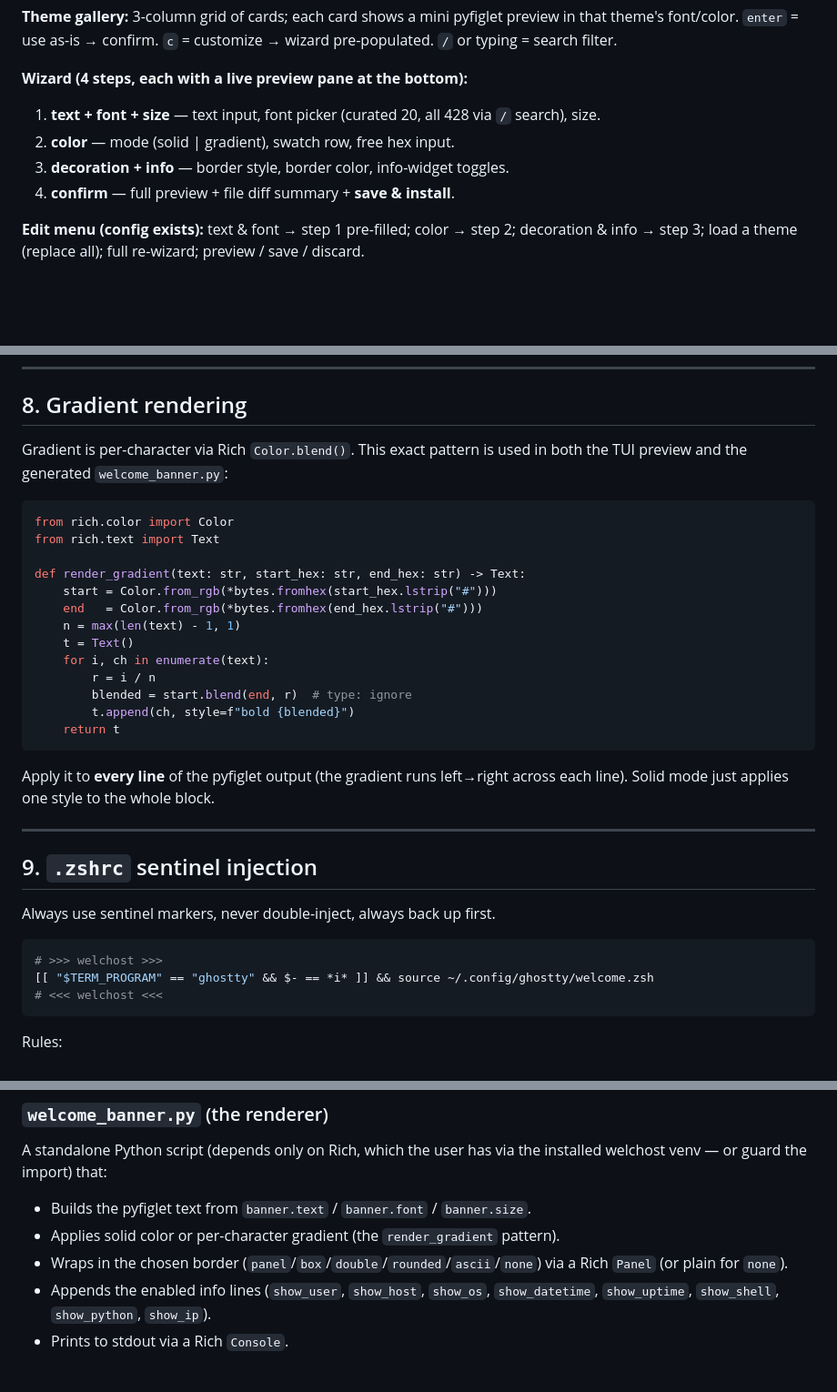
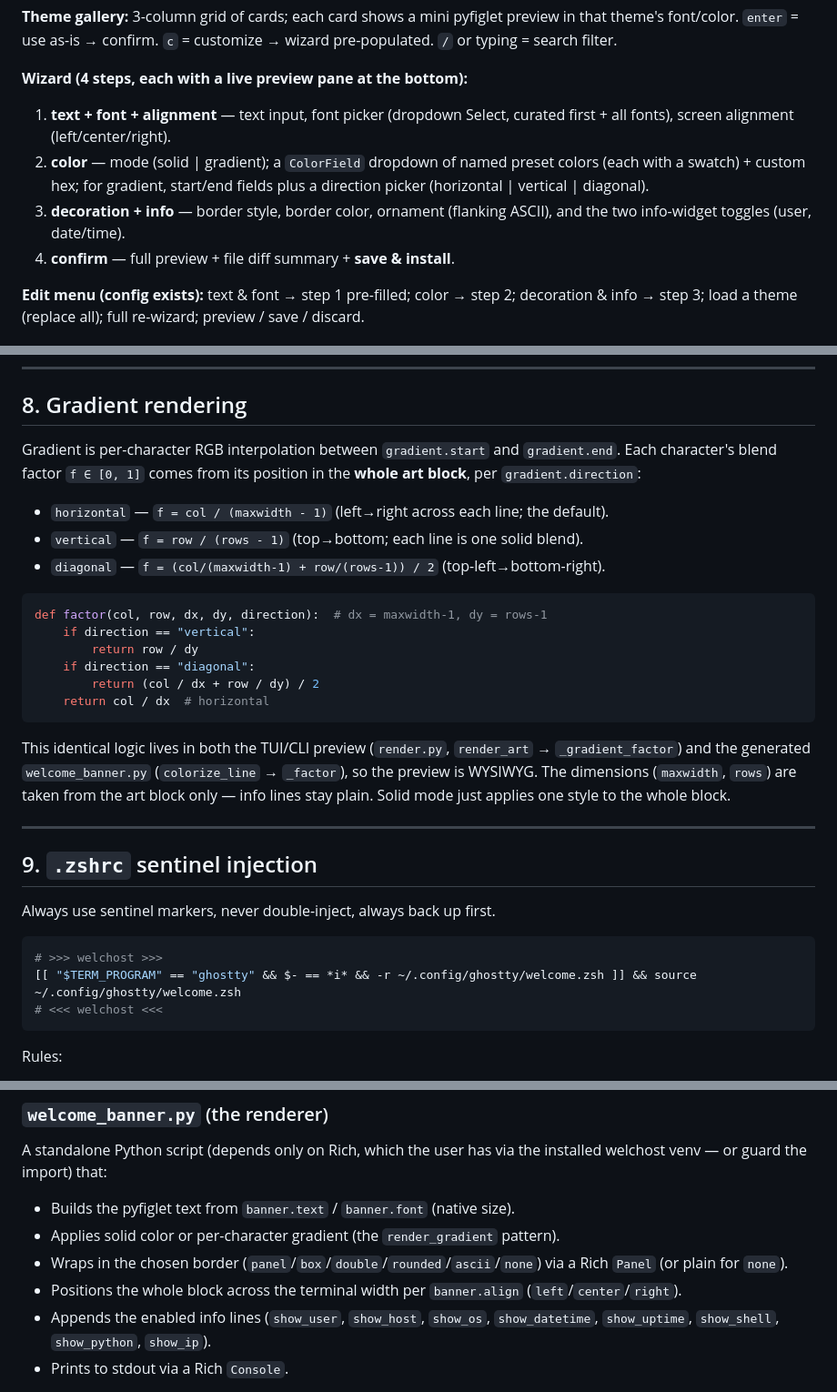
Before and after one commit to scoobynko/welchost, a Markdown page: CLAUDE.md, 3 parts joined by grey strips. Shown at 91% size. Drawn GitHub-style; blank space fills up the shorter version.

Commit message:
docs: update spec for alignment, gradients, ornaments, and shell-chain guards
Co-Authored-By: Claude Opus 4.8 (1M context) <noreply@anthropic.com>

````diff
--- a/CLAUDE.md
+++ b/CLAUDE.md
@@ -239,9 +250,12 @@ preview in that theme's font/color. `enter` = use as-is → confirm. `c` =
 customize → wizard pre-populated. `/` or typing = search filter.
 
 **Wizard (4 steps, each with a live preview pane at the bottom):**
-1. **text + font + size** — text input, font picker (curated 20, all 428 via `/` search), size.
-2. **color** — mode (solid | gradient), swatch row, free hex input.
-3. **decoration + info** — border style, border color, info-widget toggles.
+1. **text + font + alignment** — text input, font picker (dropdown Select, curated first + all fonts), screen alignment (left/center/right).
+2. **color** — mode (solid | gradient); a `ColorField` dropdown of named preset
+   colors (each with a swatch) + custom hex; for gradient, start/end fields plus
+   a direction picker (horizontal | vertical | diagonal).
+3. **decoration + info** — border style, border color, ornament (flanking ASCII),
+   and the two info-widget toggles (user, date/time).
 4. **confirm** — full preview + file diff summary + **save & install**.
 
 **Edit menu (config exists):** text & font → step 1 pre-filled; color → step 2;
@@ -310,27 +324,28 @@ is ever missing, so a bad font name can never crash generation or install.
 
 ## 8. Gradient rendering
 
-Gradient is per-character via Rich `Color.blend()`. This exact pattern is used in
-both the TUI preview and the generated `welcome_banner.py`:
+Gradient is per-character RGB interpolation between `gradient.start` and
+`gradient.end`. Each character's blend factor `f ∈ [0, 1]` comes from its
+position in the **whole art block**, per `gradient.direction`:
+
+- `horizontal` — `f = col / (maxwidth - 1)` (left→right across each line; the default).
+- `vertical` — `f = row / (rows - 1)` (top→bottom; each line is one solid blend).
+- `diagonal` — `f = (col/(maxwidth-1) + row/(rows-1)) / 2` (top-left→bottom-right).
 
 ```python
-from rich.color import Color
-from rich.text import Text
-
-def render_gradient(text: str, start_hex: str, end_hex: str) -> Text:
-    start = Color.from_rgb(*bytes.fromhex(start_hex.lstrip("#")))
-    end   = Color.from_rgb(*bytes.fromhex(end_hex.lstrip("#")))
-    n = max(len(text) - 1, 1)
-    t = Text()
-    for i, ch in enumerate(text):
-        r = i / n
-        blended = start.blend(end, r)  # type: ignore
-        t.append(ch, style=f"bold {blended}")
-    return t
+def factor(col, row, dx, dy, direction):  # dx = maxwidth-1, dy = rows-1
+    if direction == "vertical":
+        return row / dy
+    if direction == "diagonal":
+        return (col / dx + row / dy) / 2
+    return col / dx  # horizontal
 ```
 
-Apply it to **every line** of the pyfiglet output (the gradient runs left→right
-across each line). Solid mode just applies one style to the whole block.
+This identical logic lives in both the TUI/CLI preview (`render.py`,
+`render_art` → `_gradient_factor`) and the generated `welcome_banner.py`
+(`colorize_line` → `_factor`), so the preview is WYSIWYG. The dimensions
+(`maxwidth`, `rows`) are taken from the art block only — info lines stay plain.
+Solid mode just applies one style to the whole block.
 
 ---
 
@@ -340,7 +355,7 @@ Always use sentinel markers, never double-inject, always back up first.
 
 ```zsh
 # >>> welchost >>>
-[[ "$TERM_PROGRAM" == "ghostty" && $- == *i* ]] && source ~/.config/ghostty/welcome.zsh
+[[ "$TERM_PROGRAM" == "ghostty" && $- == *i* && -r ~/.config/ghostty/welcome.zsh ]] && source ~/.config/ghostty/welcome.zsh
 # <<< welchost <<<
 ```
 
@@ -372,10 +387,12 @@ python3 "${HOME}/.config/ghostty/welcome_banner.py"
 
 A standalone Python script (depends only on Rich, which the user has via the
 installed welchost venv — or guard the import) that:
-- Builds the pyfiglet text from `banner.text` / `banner.font` / `banner.size`.
+- Builds the pyfiglet text from `banner.text` / `banner.font` (native size).
 - Applies solid color or per-character gradient (the `render_gradient` pattern).
 - Wraps in the chosen border (`panel`/`box`/`double`/`rounded`/`ascii`/`none`)
   via a Rich `Panel` (or plain for `none`).
+- Positions the whole block across the terminal width per `banner.align`
+  (`left`/`center`/`right`).
 - Appends the enabled info lines (`show_user`, `show_host`, `show_os`,
   `show_datetime`, `show_uptime`, `show_shell`, `show_python`, `show_ip`).
 - Prints to stdout via a Rich `Console`.
````
Also changed, not shown: other parts of CLAUDE.md (+18 -7 lines).
